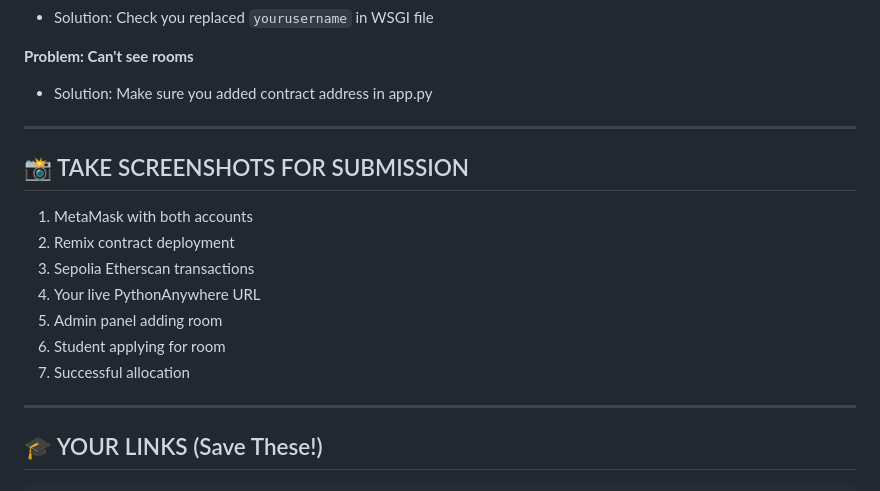
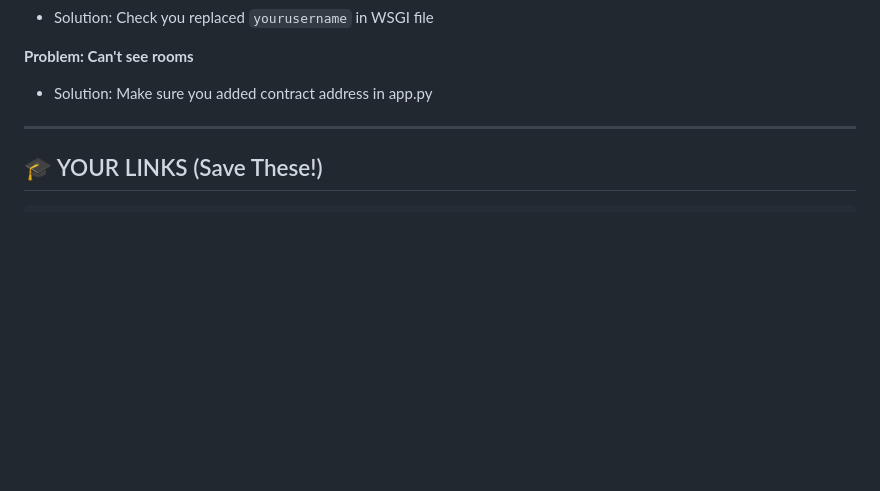
Before and after one commit to nielitropar/hostel-blockchain-system, a Markdown page: SETUPGUIDE.md, the part around the change. GitHub-like rendering; blank space fills up the shorter version.

```diff
--- a/SETUPGUIDE.md
+++ b/SETUPGUIDE.md
@@ -339,17 +339,6 @@ Open it in browser!
 **Problem: Can't see rooms**
 - Solution: Make sure you added contract address in app.py
 
----
-
-## 📸 TAKE SCREENSHOTS FOR SUBMISSION
-
-1. MetaMask with both accounts
-2. Remix contract deployment
-3. Sepolia Etherscan transactions
-4. Your live PythonAnywhere URL
-5. Admin panel adding room
-6. Student applying for room
-7. Successful allocation
 
 ---
 
```
